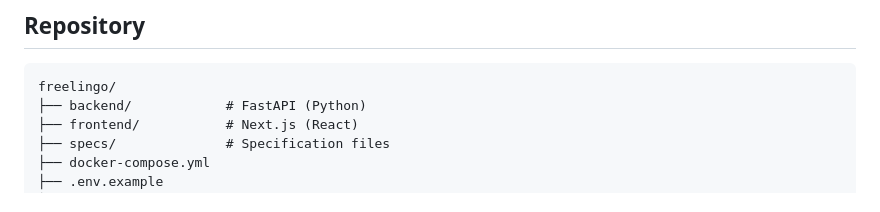
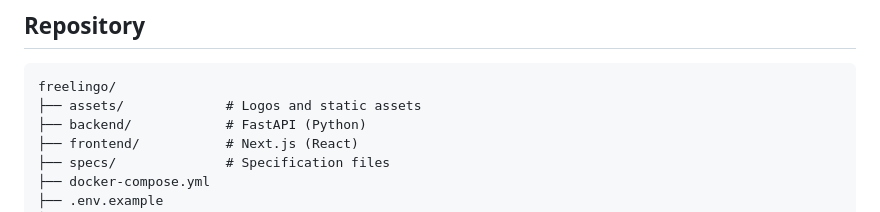
Before and after one commit to Huntsman1756/protolingo-, a Markdown page: README.md, the part around one of its changes. Rendered like a GitHub page.

````diff
--- a/README.md
+++ b/README.md
@@ -26,6 +26,7 @@ the frontend never calls them directly.
 
 ```
 freelingo/
+├── assets/             # Logos and static assets
 ├── backend/            # FastAPI (Python)
 ├── frontend/           # Next.js (React)
 ├── specs/              # Specification files
````
Also changed, not shown: other parts of README.md (+4 -4 lines).
